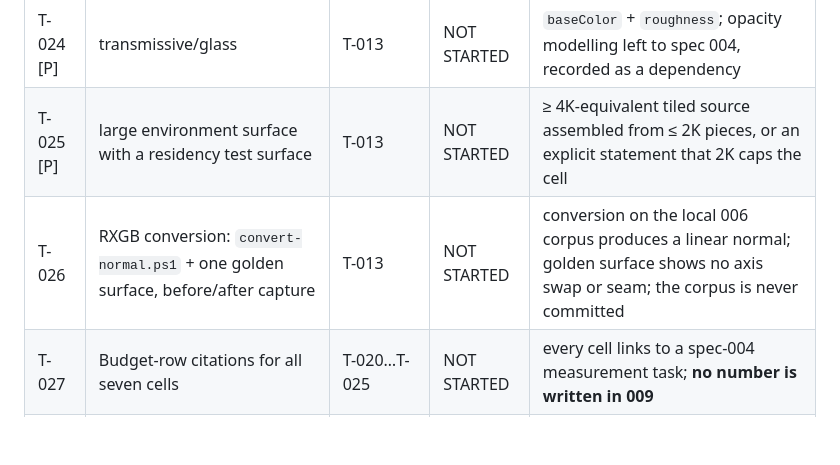
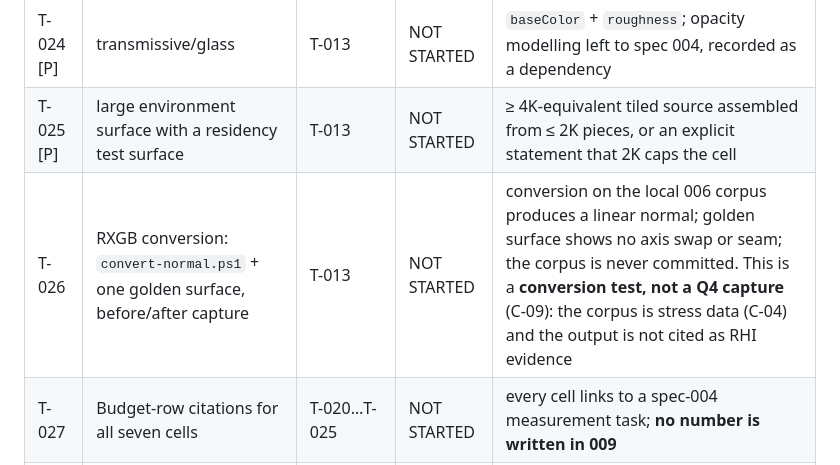
Before and after one commit to yhyu13/DOOM3_AINative, a Markdown page: specs/009-rhi-hd-content/tasks.md, the part around the change. Drawn GitHub-style; blank space fills up the shorter version.

```diff
--- a/specs/009-rhi-hd-content/tasks.md
+++ b/specs/009-rhi-hd-content/tasks.md
@@ -72,7 +72,7 @@ parallel by construction; the list is the matrix, not a sequence.
 | T-023 [P] | skinned character surface | T-013 | NOT STARTED | package plus a note that the skinned path is exercised by spec 004's Q3/Q4 fixtures, not here |
 | T-024 [P] | transmissive/glass | T-013 | NOT STARTED | `baseColor` + `roughness`; opacity modelling left to spec 004, recorded as a dependency |
 | T-025 [P] | large environment surface with a residency test surface | T-013 | NOT STARTED | ≥ 4K-equivalent tiled source assembled from ≤ 2K pieces, or an explicit statement that 2K caps the cell |
-| T-026 | RXGB conversion: `convert-normal.ps1` + one golden surface, before/after capture | T-013 | NOT STARTED | conversion on the local 006 corpus produces a linear normal; golden surface shows no axis swap or seam; the corpus is never committed |
+| T-026 | RXGB conversion: `convert-normal.ps1` + one golden surface, before/after capture | T-013 | NOT STARTED | conversion on the local 006 corpus produces a linear normal; golden surface shows no axis swap or seam; the corpus is never committed. This is a **conversion test, not a Q4 capture** (C-09): the corpus is stress data (C-04) and the output is not cited as RHI evidence |
 | T-027 | Budget-row citations for all seven cells | T-020…T-025 | NOT STARTED | every cell links to a spec-004 measurement task; **no number is written in 009** |
 | T-028 | `matrix-report.ps1`: render the seven-cell table with states and blockers | T-027 | NOT STARTED | table has no empty cell; a missing budget row fails the report |
 
```
Also changed, not shown: specs/009-rhi-hd-content/review.md (added, +112 -0 lines).
